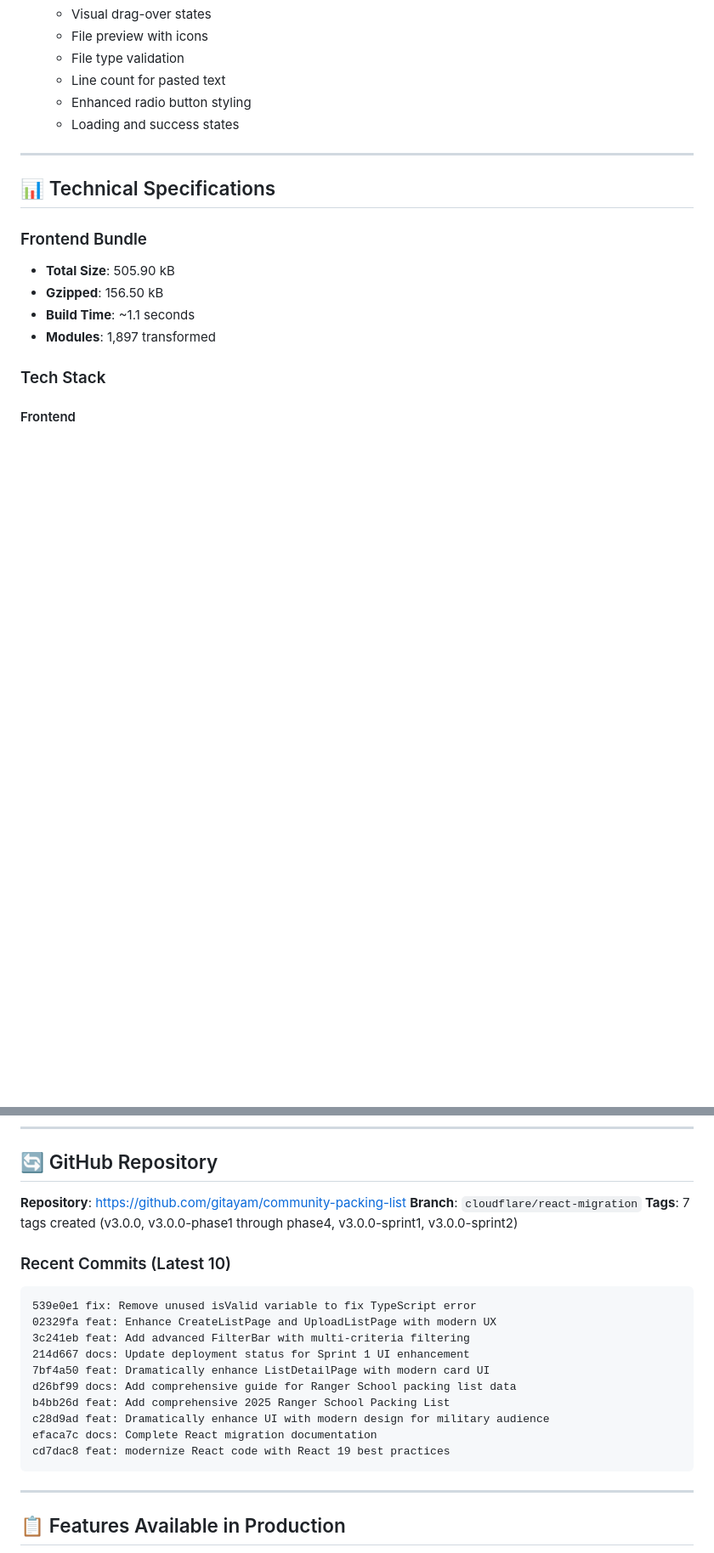
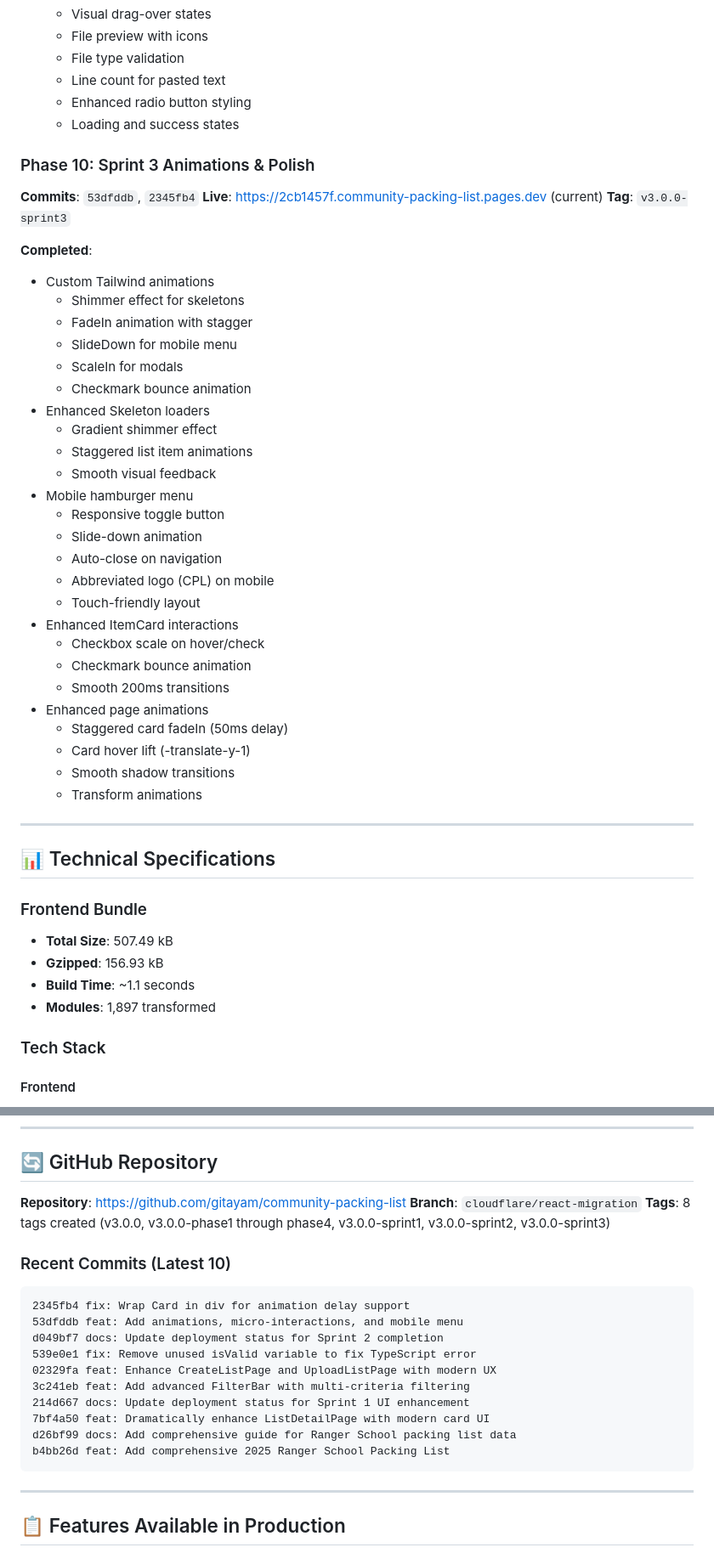
Before and after one commit to gitayam/community-packing-list, a Markdown page: DEPLOYMENT_STATUS.md, 2 parts joined by grey strips. Shown at 85% size. Drawn GitHub-style; blank space fills up the shorter version.

Commit message:
docs: Update deployment status for Sprint 3 completion
- New deployment: https://2cb1457f.community-packing-list.pages.dev
- Update bundle size (507.49 kB, 156.93 kB gzipped)
- Add Phase 10 documentation (Sprint 3)
- Update tags count (8 total)
- Update recent commits
- Update deployment URLs table

Sprint 3 Features Documented:
- Custom Tailwind animations (shimmer, fadeIn, slideDown, scaleIn, checkmark)
- Enhanced skeleton loaders with gradient shimmer
- Mobile hamburger menu with slide animation
- Enhanced ItemCard with checkbox animations
- Staggered card animations throughout app
- Hover lift effects and smooth transitions

🚀 Generated with [Claude Code](https://claude.com/claude-code)

Co-Authored-By: Claude <noreply@anthropic.com>

````diff
--- a/DEPLOYMENT_STATUS.md
+++ b/DEPLOYMENT_STATUS.md
@@ -186,13 +190,45 @@
   - Enhanced radio button styling
   - Loading and success states
 
+### Phase 10: Sprint 3 Animations & Polish
+**Commits**: `53dfddb`, `2345fb4`
+**Live**: https://2cb1457f.community-packing-list.pages.dev (current)
+**Tag**: `v3.0.0-sprint3`
+
+**Completed**:
+- Custom Tailwind animations
+  - Shimmer effect for skeletons
+  - FadeIn animation with stagger
+  - SlideDown for mobile menu
+  - ScaleIn for modals
+  - Checkmark bounce animation
+- Enhanced Skeleton loaders
+  - Gradient shimmer effect
+  - Staggered list item animations
+  - Smooth visual feedback
+- Mobile hamburger menu
+  - Responsive toggle button
+  - Slide-down animation
+  - Auto-close on navigation
+  - Abbreviated logo (CPL) on mobile
+  - Touch-friendly layout
+- Enhanced ItemCard interactions
+  - Checkbox scale on hover/check
+  - Checkmark bounce animation
+  - Smooth 200ms transitions
+- Enhanced page animations
+  - Staggered card fadeIn (50ms delay)
+  - Card hover lift (-translate-y-1)
+  - Smooth shadow transitions
+  - Transform animations
+
 ---
 
 ## 📊 Technical Specifications
 
 ### Frontend Bundle
-- **Total Size**: 505.90 kB
-- **Gzipped**: 156.50 kB
+- **Total Size**: 507.49 kB
+- **Gzipped**: 156.93 kB
 - **Build Time**: ~1.1 seconds
 - **Modules**: 1,897 transformed
 
@@ -251,11 +288,14 @@
 
 **Repository**: https://github.com/gitayam/community-packing-list
 **Branch**: `cloudflare/react-migration`
-**Tags**: 7 tags created (v3.0.0, v3.0.0-phase1 through phase4, v3.0.0-sprint1, v3.0.0-sprint2)
+**Tags**: 8 tags created (v3.0.0, v3.0.0-phase1 through phase4, v3.0.0-sprint1, v3.0.0-sprint2, v3.0.0-sprint3)
 
 ### Recent Commits (Latest 10)
 
 ```
+2345fb4 fix: Wrap Card in div for animation delay support
+53dfddb feat: Add animations, micro-interactions, and mobile menu
+d049bf7 docs: Update deployment status for Sprint 2 completion
 539e0e1 fix: Remove unused isValid variable to fix TypeScript error
 02329fa feat: Enhance CreateListPage and UploadListPage with modern UX
 3c241eb feat: Add advanced FilterBar with multi-criteria filtering
@@ -263,9 +303,6 @@
 7bf4a50 feat: Dramatically enhance ListDetailPage with modern card UI
 d26bf99 docs: Add comprehensive guide for Ranger School packing list data
 b4bb26d feat: Add comprehensive 2025 Ranger School Packing List
-c28d9ad feat: Dramatically enhance UI with modern design for military audience
-efaca7c docs: Complete React migration documentation
-cd7dac8 feat: modernize React code with React 19 best practices
 ```
 
 ---
````
Also changed, not shown: other parts of DEPLOYMENT_STATUS.md (+9 -4 lines).
